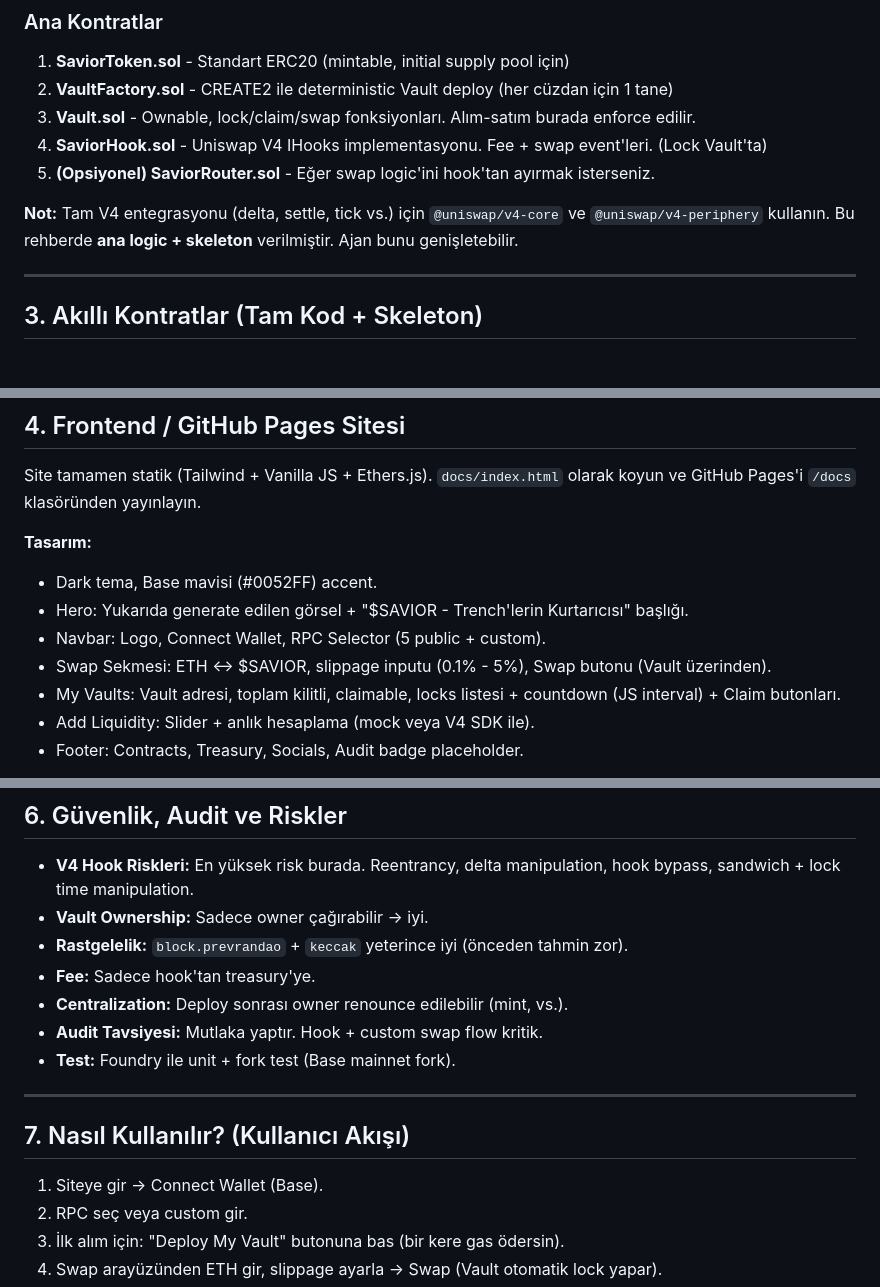
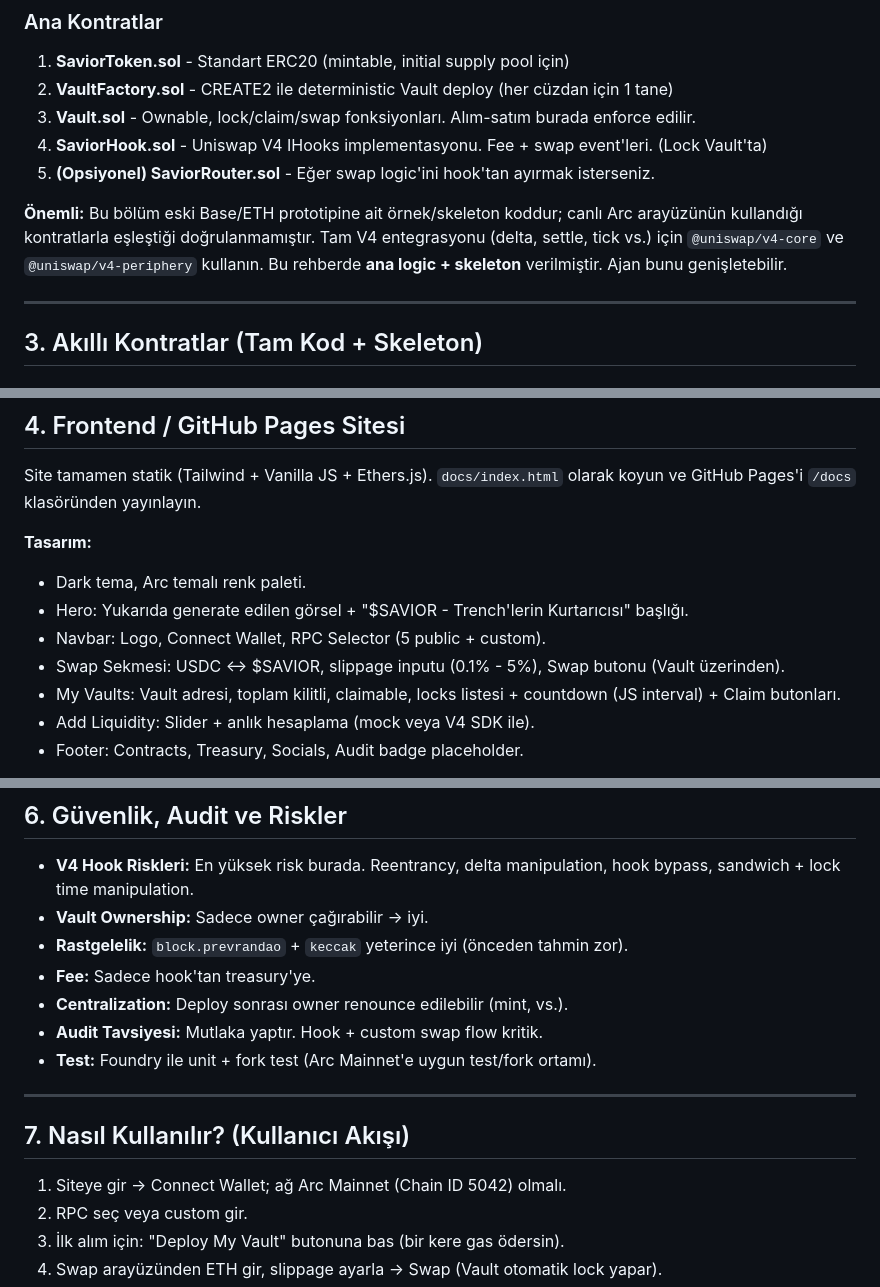
Before and after one commit to cengovski/savior, a Markdown page: README.md, 3 parts joined by grey strips. Rendered like a GitHub page.

```diff
--- a/README.md
+++ b/README.md
@@ -68,7 +72,7 @@ SaviorToken (ERC20)
 4. **SaviorHook.sol** - Uniswap V4 IHooks implementasyonu. Fee + swap event'leri. (Lock Vault'ta)
 5. **(Opsiyonel) SaviorRouter.sol** - Eğer swap logic'ini hook'tan ayırmak isterseniz.
 
-**Not:** Tam V4 entegrasyonu (delta, settle, tick vs.) için `@uniswap/v4-core` ve `@uniswap/v4-periphery` kullanın. Bu rehberde **ana logic + skeleton** verilmiştir. Ajan bunu genişletebilir.
+**Önemli:** Bu bölüm eski Base/ETH prototipine ait örnek/skeleton koddur; canlı Arc arayüzünün kullandığı kontratlarla eşleştiği doğrulanmamıştır. Tam V4 entegrasyonu (delta, settle, tick vs.) için `@uniswap/v4-core` ve `@uniswap/v4-periphery` kullanın. Bu rehberde **ana logic + skeleton** verilmiştir. Ajan bunu genişletebilir.
 
 ---
 
@@ -358,10 +362,10 @@ contract SaviorHook is IHooks {
 Site tamamen statik (Tailwind + Vanilla JS + Ethers.js). `docs/index.html` olarak koyun ve GitHub Pages'i `/docs` klasöründen yayınlayın.
 
 **Tasarım:**
-- Dark tema, Base mavisi (#0052FF) accent.
+- Dark tema, Arc temalı renk paleti.
 - Hero: Yukarıda generate edilen görsel + "$SAVIOR - Trench'lerin Kurtarıcısı" başlığı.
 - Navbar: Logo, Connect Wallet, RPC Selector (5 public + custom).
-- Swap Sekmesi: ETH ↔ $SAVIOR, slippage inputu (0.1% - 5%), Swap butonu (Vault üzerinden).
+- Swap Sekmesi: USDC ↔ $SAVIOR, slippage inputu (0.1% - 5%), Swap butonu (Vault üzerinden).
 - My Vaults: Vault adresi, toplam kilitli, claimable, locks listesi + countdown (JS interval) + Claim butonları.
 - Add Liquidity: Slider + anlık hesaplama (mock veya V4 SDK ile).
 - Footer: Contracts, Treasury, Socials, Audit badge placeholder.
@@ -404,13 +408,13 @@ Detaylı script'ler `scripts/` klasöründe genişletilebilir.
 - **Fee:** Sadece hook'tan treasury'ye.
 - **Centralization:** Deploy sonrası owner renounce edilebilir (mint, vs.).
 - **Audit Tavsiyesi:** Mutlaka yaptır. Hook + custom swap flow kritik.
-- **Test:** Foundry ile unit + fork test (Base mainnet fork).
+- **Test:** Foundry ile unit + fork test (Arc Mainnet'e uygun test/fork ortamı).
 
 ---
 
 ## 7. Nasıl Kullanılır? (Kullanıcı Akışı)
 
-1. Siteye gir → Connect Wallet (Base).
+1. Siteye gir → Connect Wallet; ağ Arc Mainnet (Chain ID 5042) olmalı.
 2. RPC seç veya custom gir.
 3. İlk alım için: "Deploy My Vault" butonuna bas (bir kere gas ödersin).
 4. Swap arayüzünden ETH gir, slippage ayarla → Swap (Vault otomatik lock yapar).
```
Also changed, not shown: other parts of README.md (+16 -12 lines).
